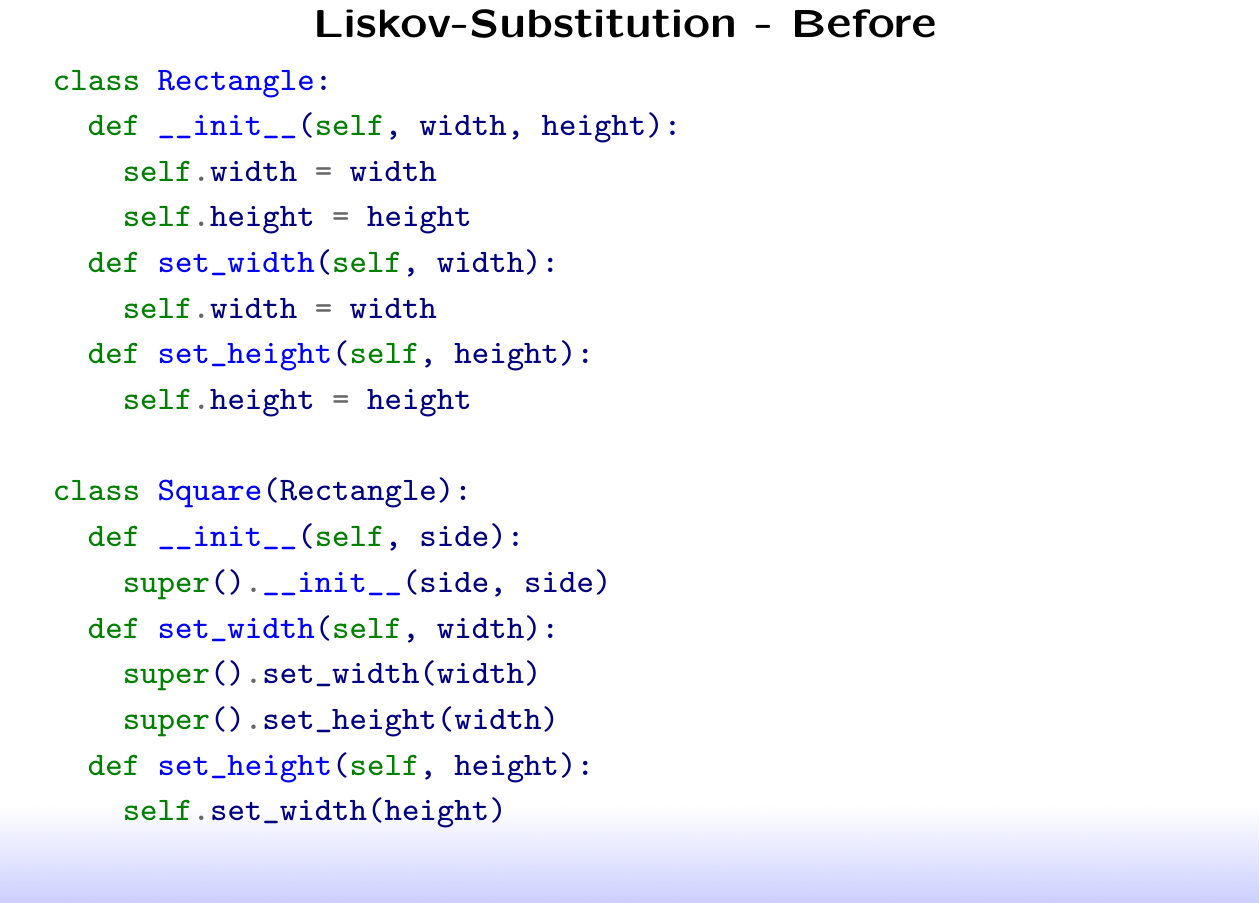
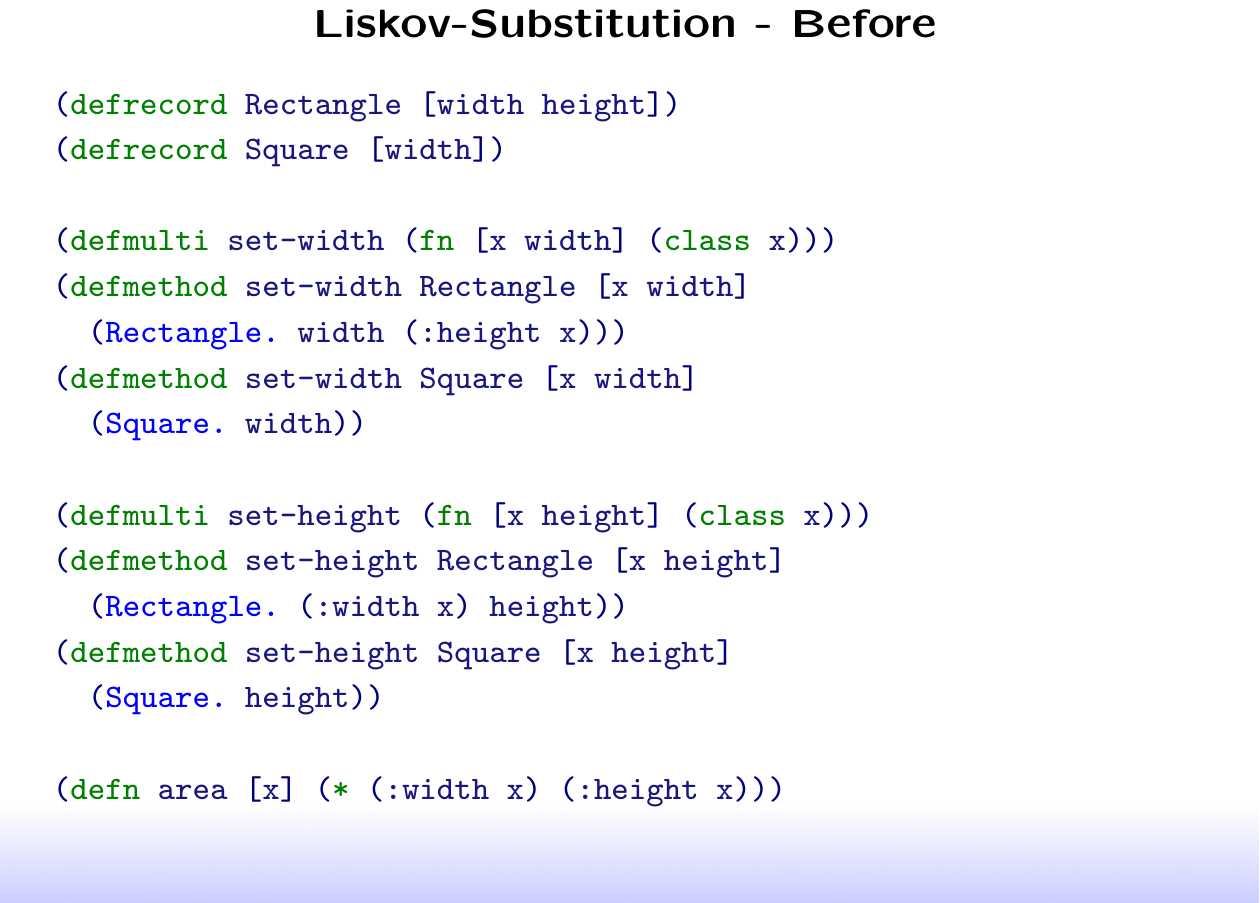
Before and after one commit to wedesoft/solid, a LaTeX document (solid.tex): part of page 11 of 19, cut so that both start at the same text. Compiled offline with pdfLaTeX.

Commit message:
Experimenting with Liskov substitution example

```diff
--- a/solid.tex
+++ b/solid.tex
@@ -32,7 +32,6 @@
    bookmarksopen     = false,
    bookmarksnumbered = true,
    colorlinks        = true,
-   pdfstartpage      = {1}
 }
 
 \DeclarePanel{top}{
@@ -252,24 +251,23 @@
   \pdfbookmark[2]{Before}{liskov-substitution-before}
   \heading{Liskov-Substitution - Before}
   \begin{center}
-    \begin{minted}{python}
-class Rectangle:
-  def __init__(self, width, height):
-    self.width = width
-    self.height = height
-  def set_width(self, width):
-    self.width = width
-  def set_height(self, height):
-    self.height = height
+    \begin{minted}{clojure}
+(defrecord Rectangle [width height])
+(defrecord Square [width])
 
-class Square(Rectangle):
-  def __init__(self, side):
-    super().__init__(side, side)
-  def set_width(self, width):
-    super().set_width(width)
-    super().set_height(width)
-  def set_height(self, height):
-    self.set_width(height)
+(defmulti set-width (fn [x width] (class x)))
+(defmethod set-width Rectangle [x width]
+  (Rectangle. width (:height x)))
+(defmethod set-width Square [x width]
+  (Square. width))
+
+(defmulti set-height (fn [x height] (class x)))
+(defmethod set-height Rectangle [x height]
+  (Rectangle. (:width x) height))
+(defmethod set-height Square [x height]
+  (Square. height))
+
+(defn area [x] (* (:width x) (:height x)))
     \end{minted}
   \end{center}
 \end{slide}
```
Also changed, not shown: solid.tex (31 more changed lines).
